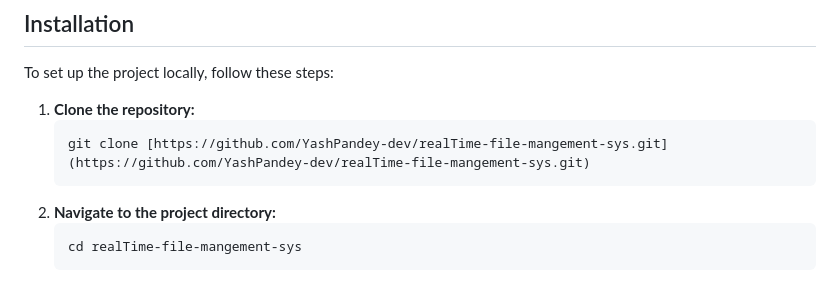
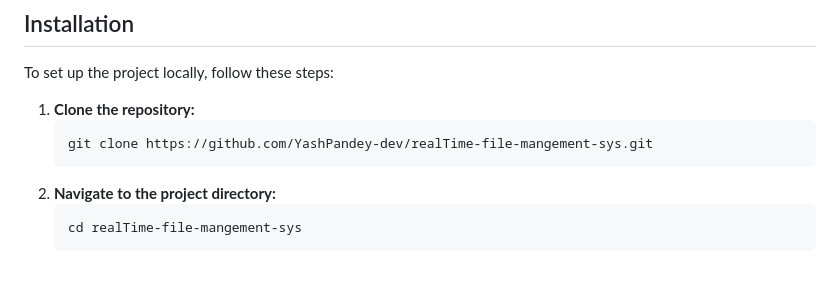
Before and after one commit to YashPandey-dev/realTime-file-monitoring-sys, a Markdown page: README.md, the part around the change. Drawn GitHub-style.

````diff
--- a/README.md
+++ b/README.md
@@ -61,7 +61,7 @@ To set up the project locally, follow these steps:
 
 1.  **Clone the repository:**
     ```bash
-    git clone [https://github.com/YashPandey-dev/realTime-file-mangement-sys.git](https://github.com/YashPandey-dev/realTime-file-mangement-sys.git)
+    git clone https://github.com/YashPandey-dev/realTime-file-mangement-sys.git
     ```
 2.  **Navigate to the project directory:**
     ```bash
````
